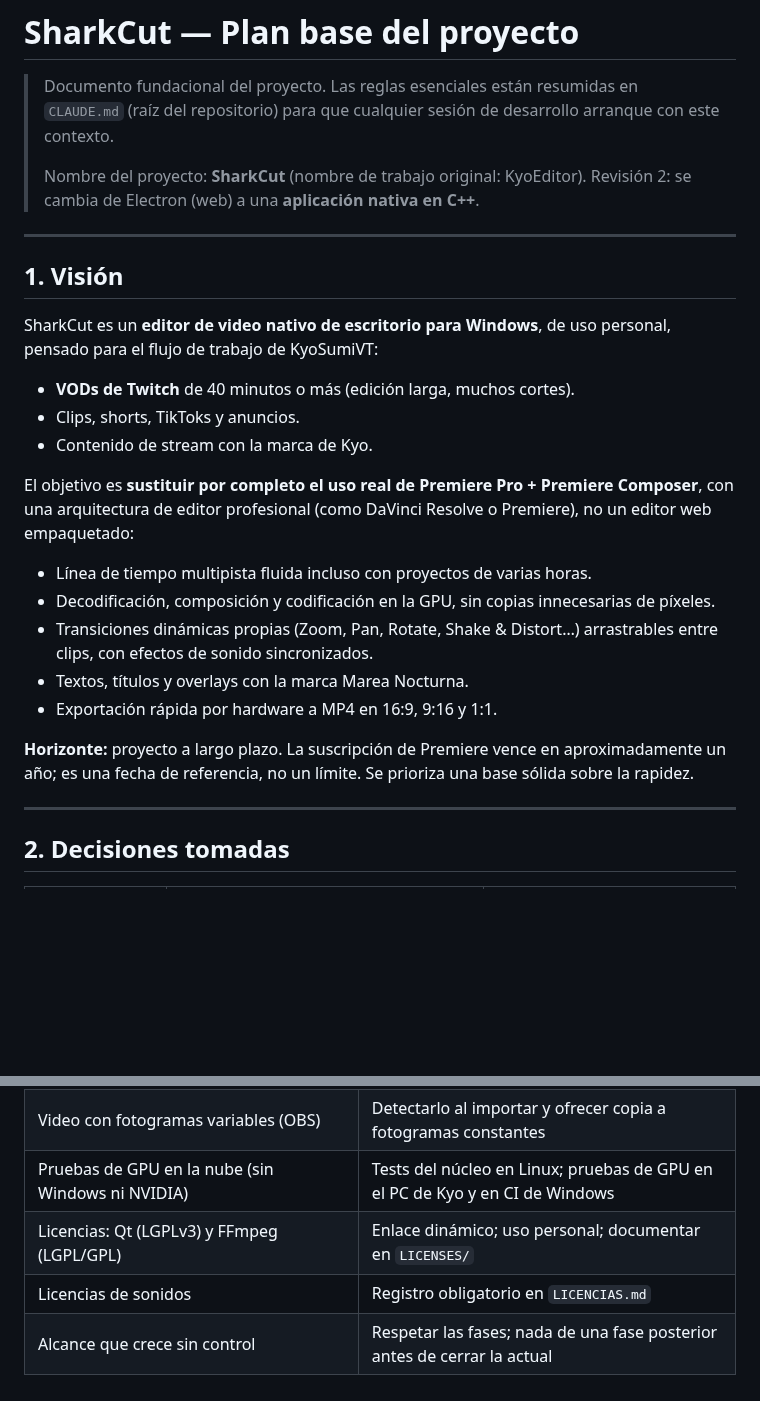
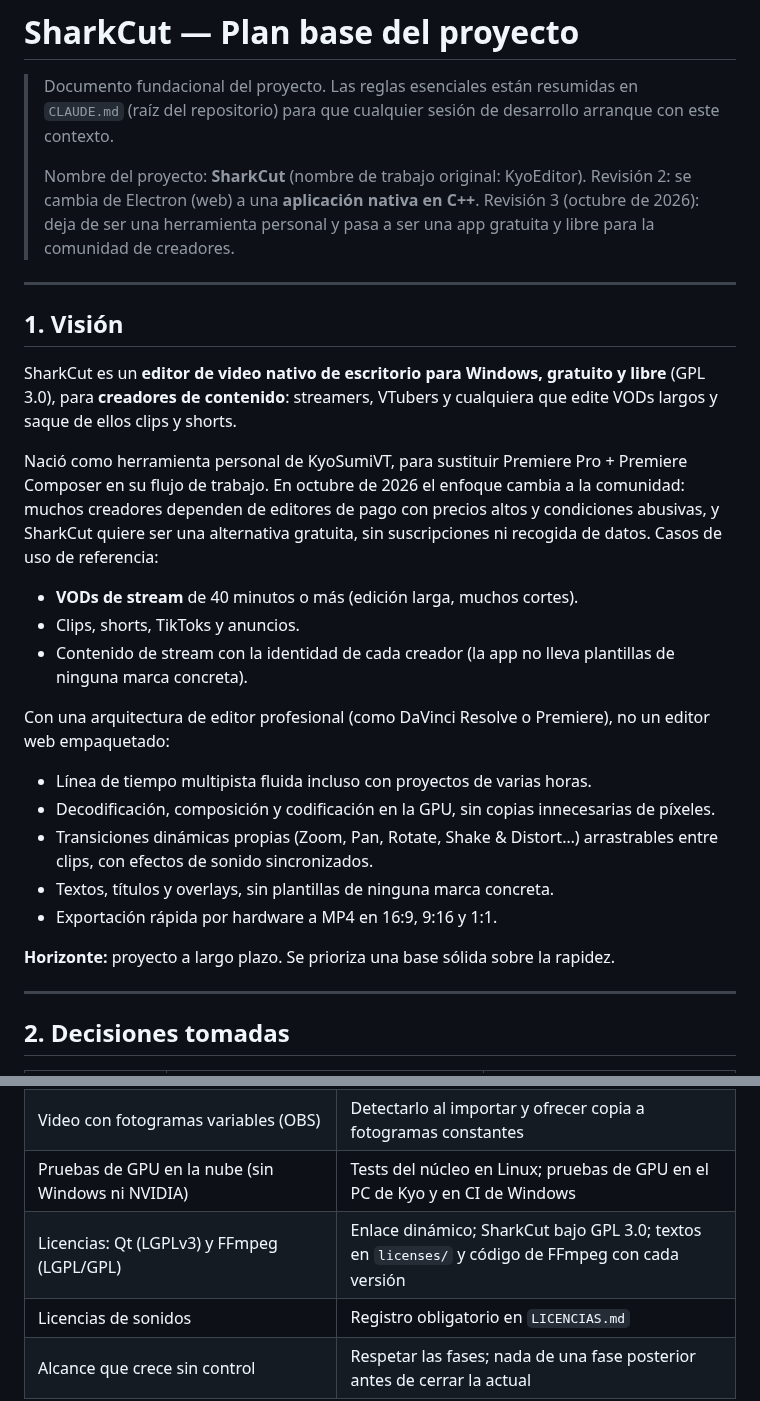
Before and after one commit to KyoSharkCode/SharkCut, a Markdown page: docs/PLAN.md, 2 parts joined by grey strips. Drawn GitHub-style; blank space fills up the shorter version.

Commit message:
Plan y CLAUDE.md: SharkCut como app libre para la comunidad de creadores
Co-Authored-By: Claude Opus 5.5 <noreply@anthropic.com>
Claude-Session: https://claude.ai/code/session_013aJ5wZBy1qRRCjdr5MAPTX

```diff
--- a/docs/PLAN.md
+++ b/docs/PLAN.md
@@ -6,33 +6,40 @@
 >
 > Nombre del proyecto: **SharkCut** (nombre de trabajo original: KyoEditor).
 > Revisión 2: se cambia de Electron (web) a una **aplicación nativa en C++**.
+> Revisión 3 (octubre de 2026): deja de ser una herramienta personal y pasa a ser una
+> app gratuita y libre para la comunidad de creadores.
 
 ---
 
 ## 1. Visión
 
-SharkCut es un **editor de video nativo de escritorio para Windows**, de uso
-personal, pensado para el flujo de trabajo de KyoSumiVT:
+SharkCut es un **editor de video nativo de escritorio para Windows, gratuito y libre**
+(GPL 3.0), para **creadores de contenido**: streamers, VTubers y cualquiera que edite
+VODs largos y saque de ellos clips y shorts.
 
-- **VODs de Twitch** de 40 minutos o más (edición larga, muchos cortes).
+Nació como herramienta personal de KyoSumiVT, para sustituir Premiere Pro + Premiere
+Composer en su flujo de trabajo. En octubre de 2026 el enfoque cambia a la comunidad:
+muchos creadores dependen de editores de pago con precios altos y condiciones abusivas,
+y SharkCut quiere ser una alternativa gratuita, sin suscripciones ni recogida de datos.
+Casos de uso de referencia:
+
+- **VODs de stream** de 40 minutos o más (edición larga, muchos cortes).
 - Clips, shorts, TikToks y anuncios.
-- Contenido de stream con la marca de Kyo.
+- Contenido de stream con la identidad de cada creador (la app no lleva plantillas de
+  ninguna marca concreta).
 
-El objetivo es **sustituir por completo el uso real de Premiere Pro +
-Premiere Composer**, con una arquitectura de editor profesional (como
-DaVinci Resolve o Premiere), no un editor web empaquetado:
+Con una arquitectura de editor profesional (como DaVinci Resolve o Premiere), no un
+editor web empaquetado:
 
 - Línea de tiempo multipista fluida incluso con proyectos de varias horas.
 - Decodificación, composición y codificación en la GPU, sin copias
   innecesarias de píxeles.
 - Transiciones dinámicas propias (Zoom, Pan, Rotate, Shake & Distort…)
   arrastrables entre clips, con efectos de sonido sincronizados.
-- Textos, títulos y overlays con la marca Marea Nocturna.
+- Textos, títulos y overlays, sin plantillas de ninguna marca concreta.
 - Exportación rápida por hardware a MP4 en 16:9, 9:16 y 1:1.
 
-**Horizonte:** proyecto a largo plazo. La suscripción de Premiere vence en
-aproximadamente un año; es una fecha de referencia, no un límite. Se prioriza
-una base sólida sobre la rapidez.
+**Horizonte:** proyecto a largo plazo. Se prioriza una base sólida sobre la rapidez.
 
 ---
 
@@ -447,7 +454,7 @@ echar de menos Premiere.
 | Sincronía audio/video | Audio como reloj maestro; tiempos enteros y racionales |
 | Video con fotogramas variables (OBS) | Detectarlo al importar y ofrecer copia a fotogramas constantes |
 | Pruebas de GPU en la nube (sin Windows ni NVIDIA) | Tests del núcleo en Linux; pruebas de GPU en el PC de Kyo y en CI de Windows |
-| Licencias: Qt (LGPLv3) y FFmpeg (LGPL/GPL) | Enlace dinámico; uso personal; documentar en `LICENSES/` |
+| Licencias: Qt (LGPLv3) y FFmpeg (LGPL/GPL) | Enlace dinámico; SharkCut bajo GPL 3.0; textos en `licenses/` y código de FFmpeg con cada versión |
 | Licencias de sonidos | Registro obligatorio en `LICENCIAS.md` |
 | Alcance que crece sin control | Respetar las fases; nada de una fase posterior antes de cerrar la actual |
 
```
Also changed, not shown: CLAUDE.md (+4 -2 lines).
